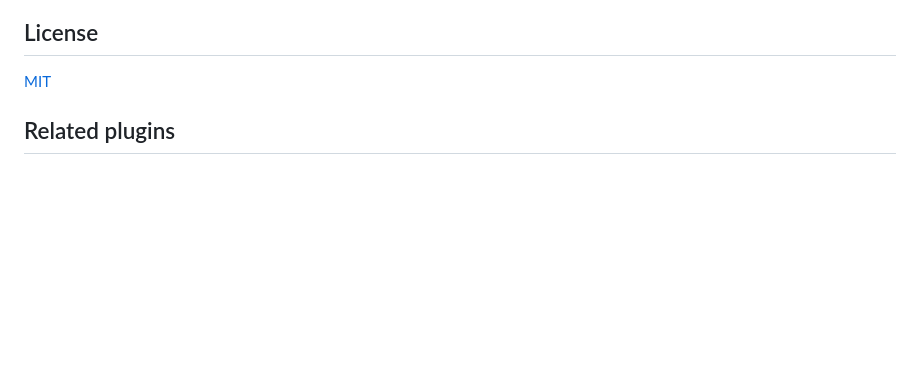
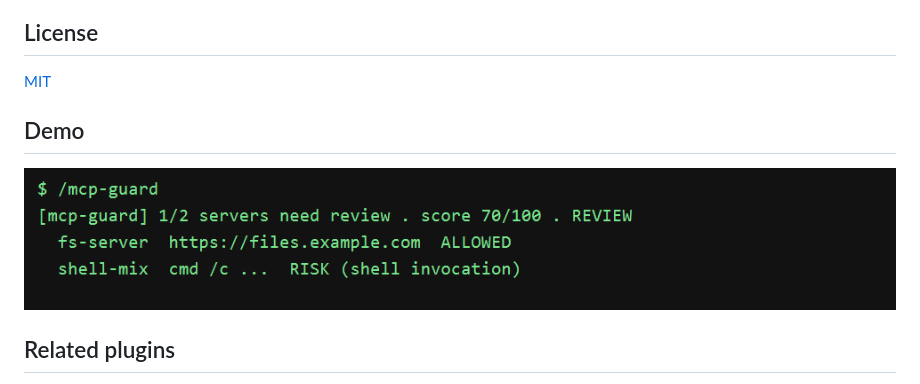
Before and after one commit to SSHOOTING/dsh-plugin-mcp-guard, a Markdown page: README.md, the part around the change. Rendered like a GitHub page; pictures changed too: docs/demo.png (added); blank space fills up the shorter version.

Commit message:
docs: add real demo screenshot to both READMEs

```diff
--- a/README.md
+++ b/README.md
@@ -124,6 +124,11 @@ Tests are fully offline: synthetic config fixtures, no model, no network, no chi
 
 [MIT](LICENSE)
 
+
+## Demo
+
+![Demo](docs/demo.png)
+
 ## Related plugins
 
 - [dsh-plugin-safe-route](https://github.com/SSHOOTING/dsh-plugin-safe-route)
```
Also changed, not shown: README.zh.md (+3 -0 lines).
